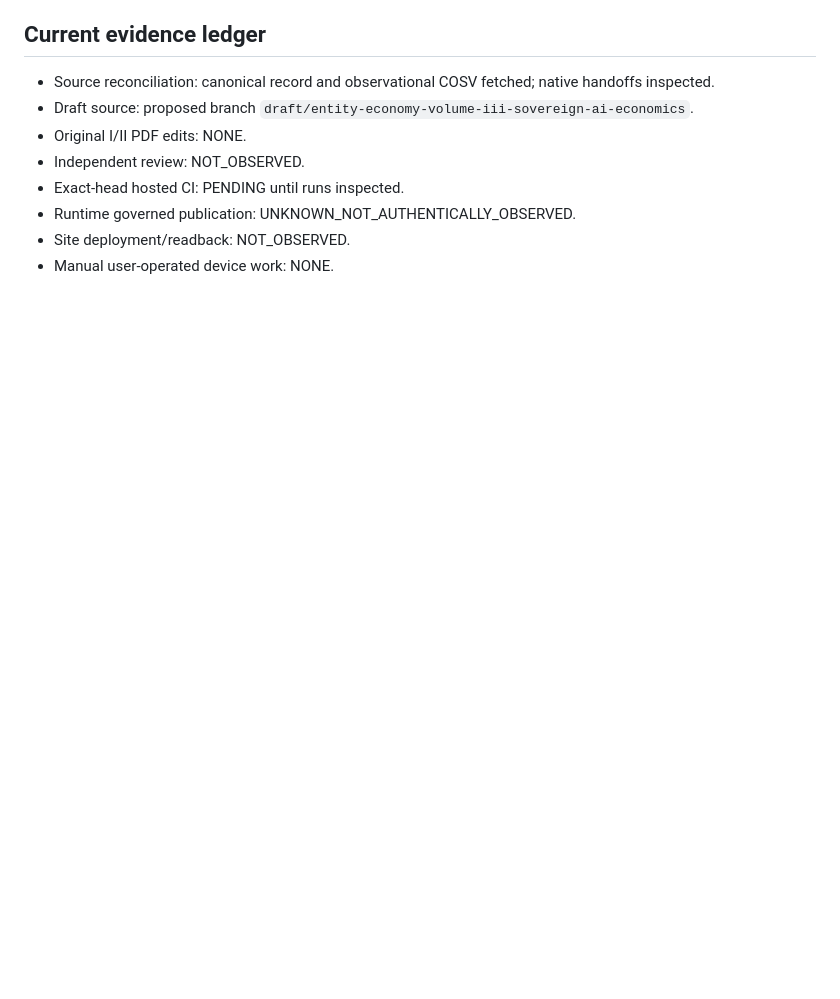
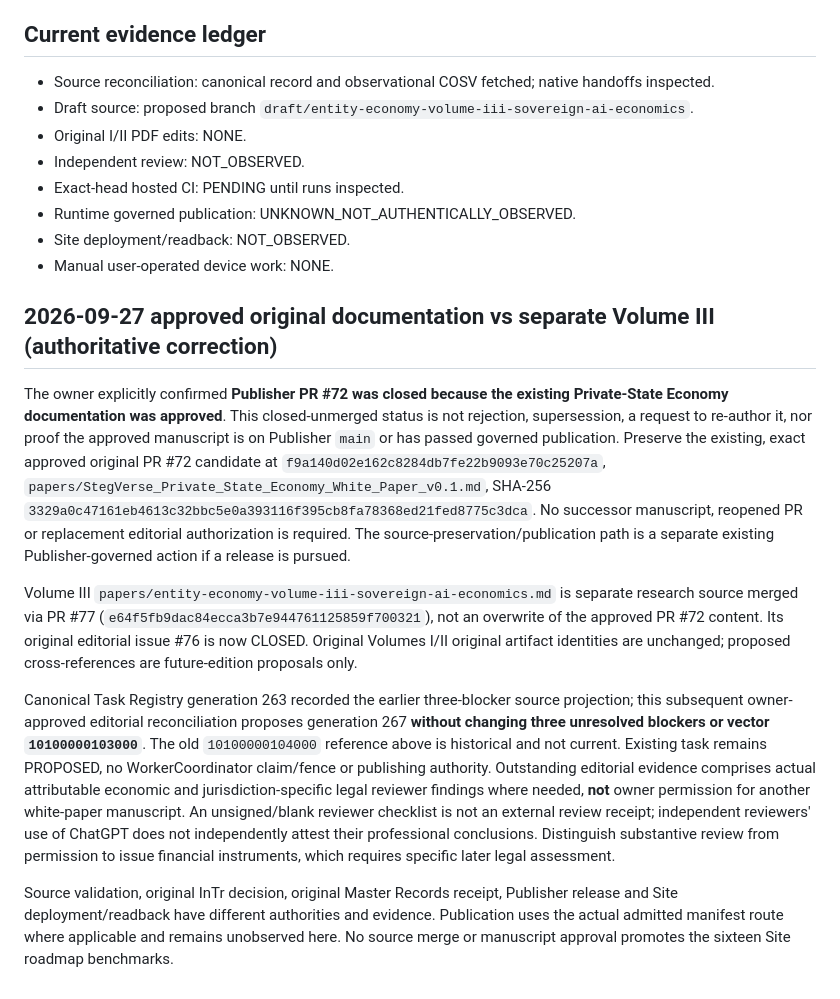
Before and after one commit to GCAT-BCAT-Engine/Publisher, a Markdown page: docs/ENTITY_ECONOMY_VOLUME_III_MIRROR_HANDOFF.md, the part around the change. Rendered like a GitHub page; blank space fills up the shorter version.

Commit message:
Record owner-approved economic documentation and separate review/publication boundaries

```diff
--- a/docs/ENTITY_ECONOMY_VOLUME_III_MIRROR_HANDOFF.md
+++ b/docs/ENTITY_ECONOMY_VOLUME_III_MIRROR_HANDOFF.md
@@ -39,3 +39,13 @@ Publisher issue #76 requests a third editorial volume, not a new runtime, Task R
 - Runtime governed publication: UNKNOWN_NOT_AUTHENTICALLY_OBSERVED.
 - Site deployment/readback: NOT_OBSERVED.
 - Manual user-operated device work: NONE.
+
+## 2026-09-27 approved original documentation vs separate Volume III (authoritative correction)
+
+The owner explicitly confirmed **Publisher PR #72 was closed because the existing Private-State Economy documentation was approved**. This closed-unmerged status is not rejection, supersession, a request to re-author it, nor proof the approved manuscript is on Publisher `main` or has passed governed publication. Preserve the existing, exact approved original PR #72 candidate at `f9a140d02e162c8284db7fe22b9093e70c25207a`, `papers/StegVerse_Private_State_Economy_White_Paper_v0.1.md`, SHA-256 `3329a0c47161eb4613c32bbc5e0a393116f395cb8fa78368ed21fed8775c3dca`. No successor manuscript, reopened PR or replacement editorial authorization is required. The source-preservation/publication path is a separate existing Publisher-governed action if a release is pursued.
+
+Volume III `papers/entity-economy-volume-iii-sovereign-ai-economics.md` is separate research source merged via PR #77 (`e64f5fb9dac84ecca3b7e944761125859f700321`), not an overwrite of the approved PR #72 content. Its original editorial issue #76 is now CLOSED. Original Volumes I/II original artifact identities are unchanged; proposed cross-references are future-edition proposals only.
+
+Canonical Task Registry generation 263 recorded the earlier three-blocker source projection; this subsequent owner-approved editorial reconciliation proposes generation 267 **without changing three unresolved blockers or vector `10100000103000`**. The old `10100000104000` reference above is historical and not current. Existing task remains PROPOSED, no WorkerCoordinator claim/fence or publishing authority. Outstanding editorial evidence comprises actual attributable economic and jurisdiction-specific legal reviewer findings where needed, **not** owner permission for another white-paper manuscript. An unsigned/blank reviewer checklist is not an external review receipt; independent reviewers' use of ChatGPT does not independently attest their professional conclusions. Distinguish substantive review from permission to issue financial instruments, which requires specific later legal assessment.
+
+Source validation, original InTr decision, original Master Records receipt, Publisher release and Site deployment/readback have different authorities and evidence. Publication uses the actual admitted manifest route where applicable and remains unobserved here. No source merge or manuscript approval promotes the sixteen Site roadmap benchmarks.
```
